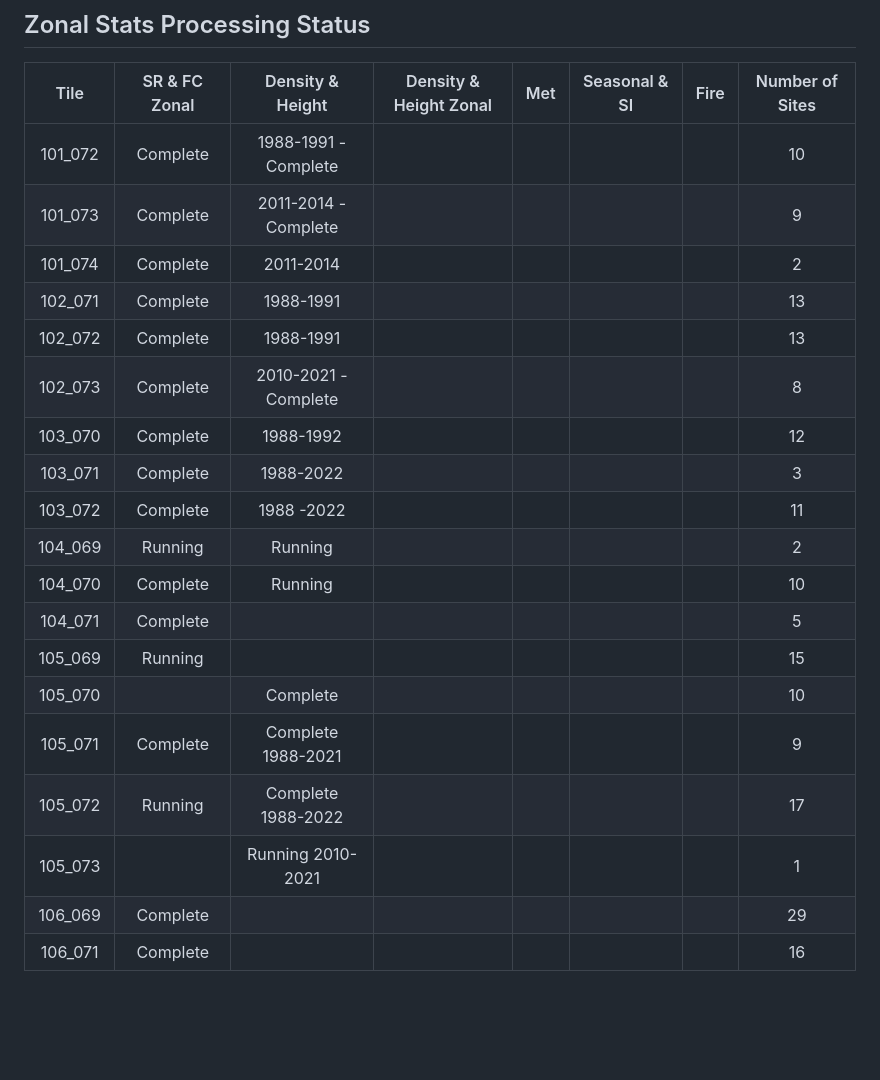
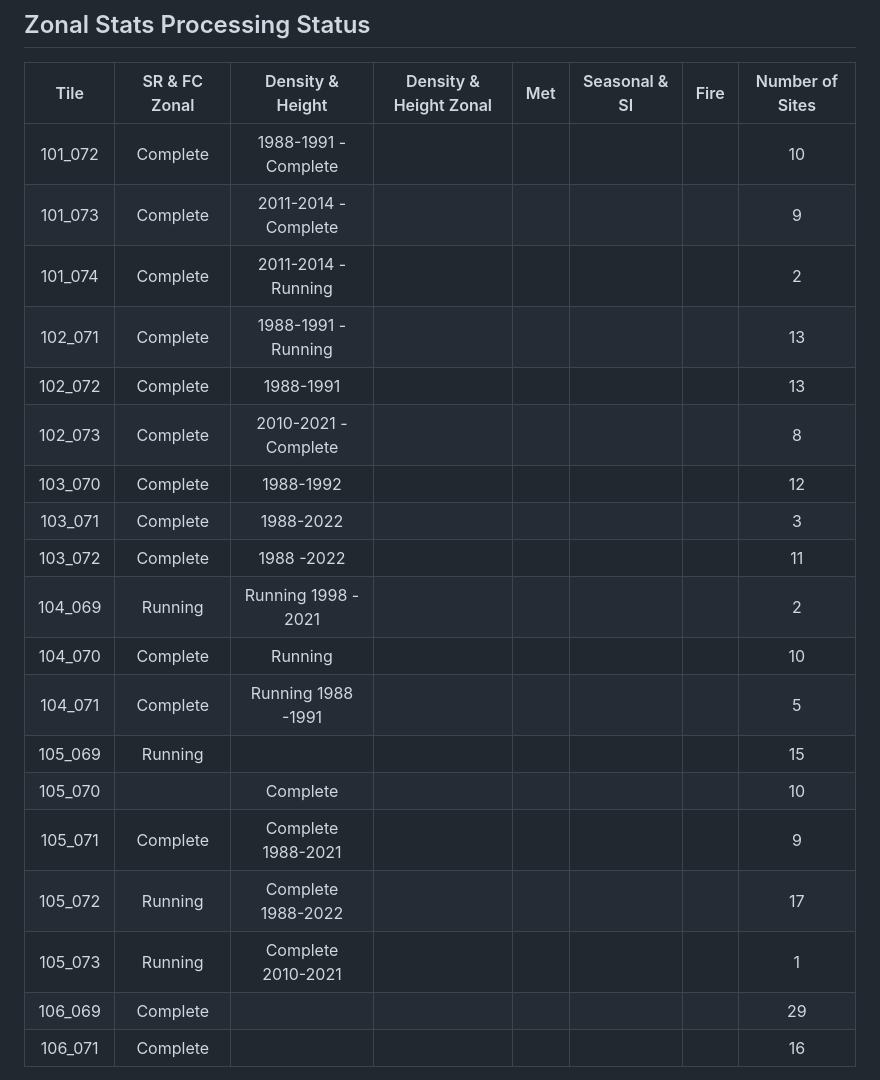
Before and after one commit to Robotmcgregor/biomass, a Markdown page: README.md, the part around the change. Drawn GitHub-style; blank space fills up the shorter version.

```diff
--- a/README.md
+++ b/README.md
@@ -124,21 +124,21 @@ check that the new location works?
 |:-:|:-:|:-:|:-:|:-:|:-:|:-:|:-:|
 | 101_072 | Complete | 1988-1991 -Complete |  | ||| 10 |
 | 101_073 | Complete | 2011-2014 - Complete | | ||  | 9 |
-| 101_074 | Complete | 2011-2014 | | || | 2|
-| 102_071 | Complete | 1988-1991 | | || | 13|
+| 101_074 | Complete | 2011-2014 - Running | | || | 2|
+| 102_071 | Complete | 1988-1991 - Running | | || | 13|
 | 102_072 | Complete  | 1988-1991 | | | ||  13|
 | 102_073 | Complete | 2010-2021 - Complete | | | || 8|
 |103_070| Complete | 1988-1992 || | | |12|
 |103_071| Complete | 1988-2022 | || | | 3|
 |103_072| Complete | 1988 -2022 | || | | 11|
-|104_069| Running | Running | | || |  2|
+|104_069| Running | Running 1998 - 2021 | | || |  2|
 |104_070| Complete |Running | | || | 10|
-|104_071| Complete | | | | || 5|
+|104_071| Complete | Running 1988 -1991 | | | || 5|
 |105_069| Running | | | | || 15|
 |105_070| | Complete |  ||||10|
 |105_071| Complete | Complete 1988-2021 | ||||9|
 |105_072| Running | Complete 1988-2022 |||||17|
-|105_073| | Running 2010-2021 |||||1|
+|105_073| Running | Complete 2010-2021 |||||1|
 |106_069| Complete ||||||29|
 |106_071| Complete||||||16|
 
```
